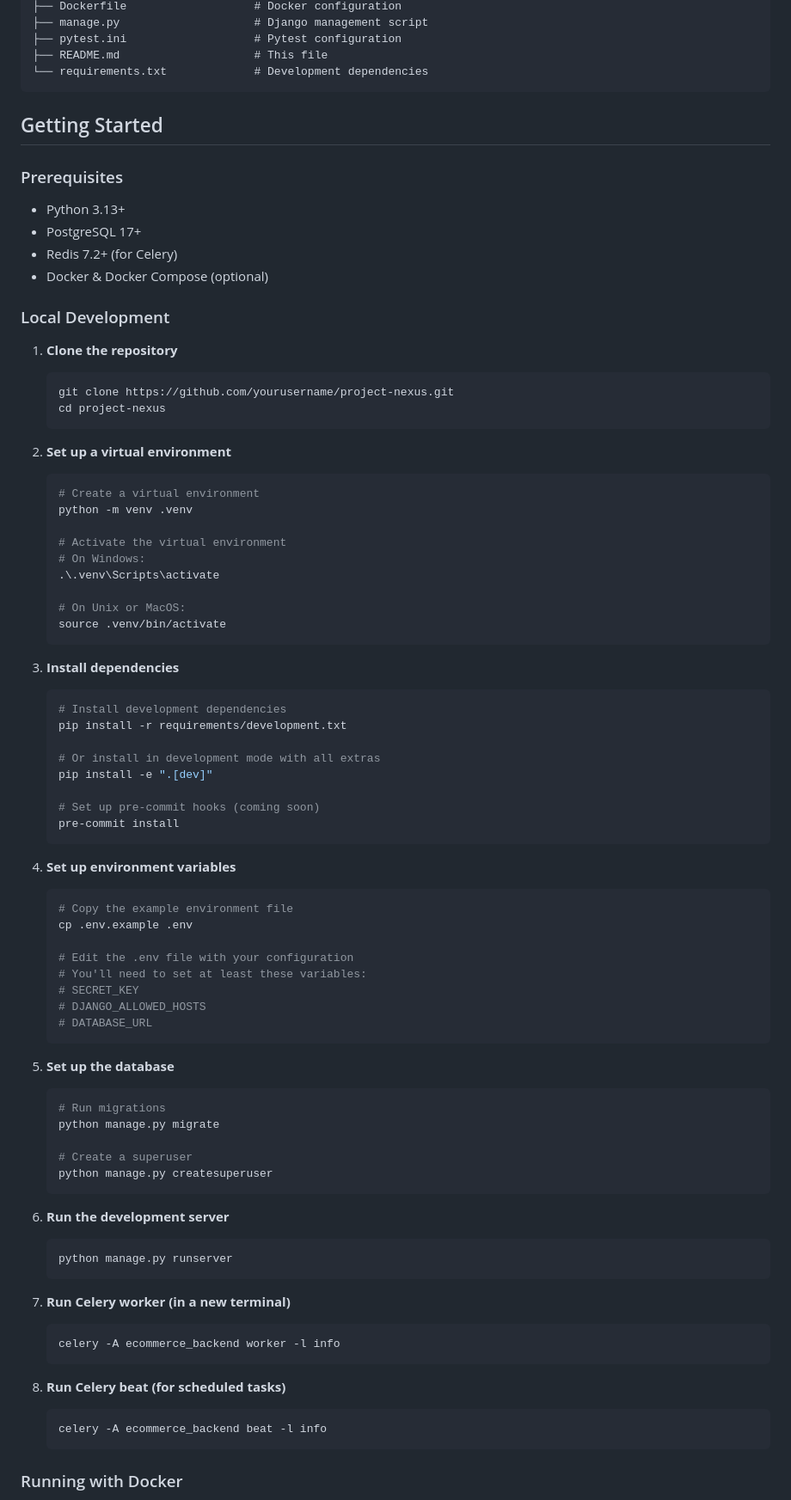
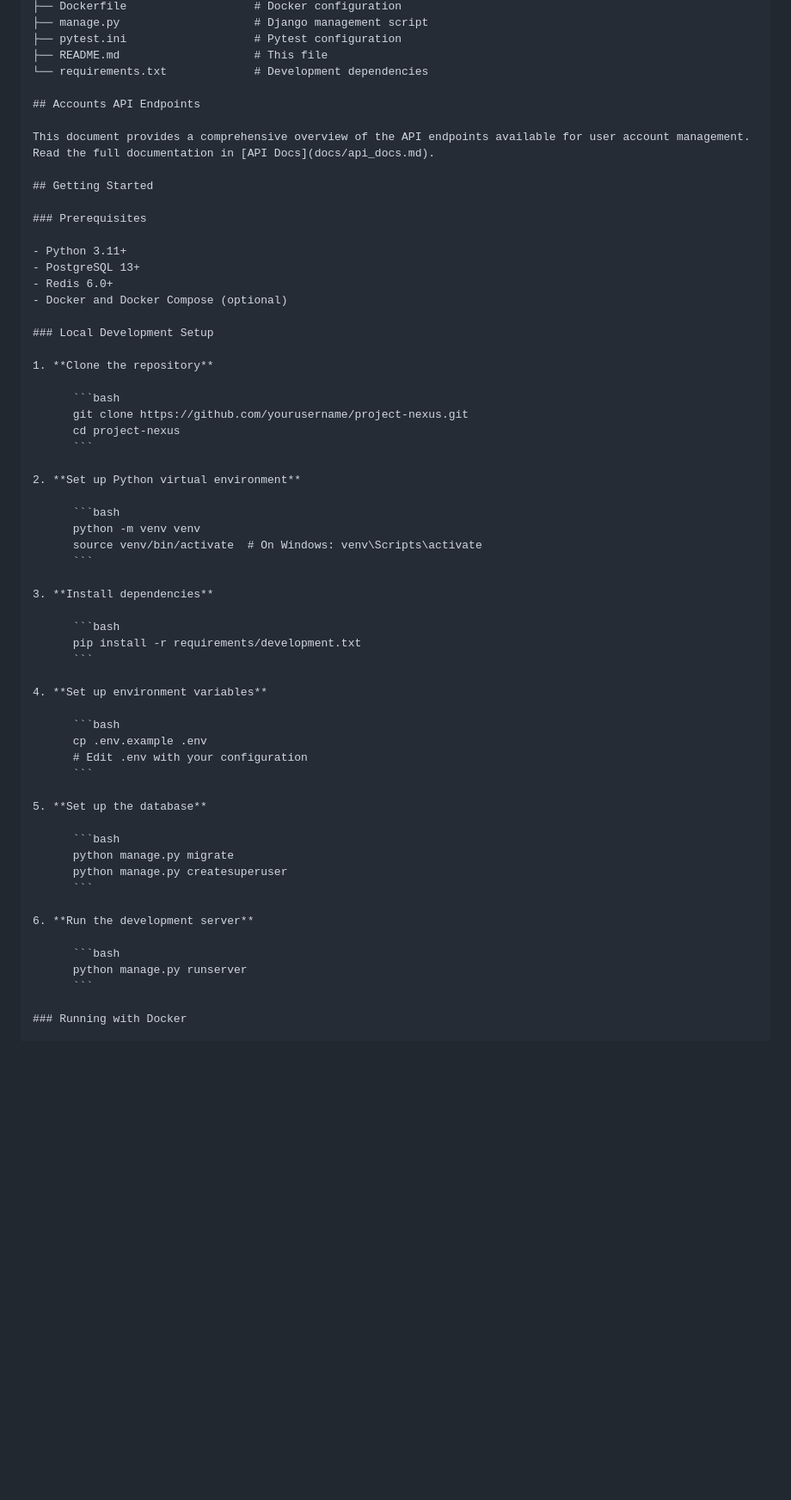
Before and after one commit to thecollekta/project-nexus, a Markdown page: README.md, the part around one of its changes. Shown at 86% size. GitHub-like rendering; blank space fills up the shorter version.

````diff
--- a/README.md
+++ b/README.md
@@ -123,93 +128,61 @@ project-nexus/
 ├── pytest.ini                   # Pytest configuration
 ├── README.md                    # This file
 └── requirements.txt             # Development dependencies
-```
+
+## Accounts API Endpoints
+
+This document provides a comprehensive overview of the API endpoints available for user account management. Read the full documentation in [API Docs](docs/api_docs.md).
 
 ## Getting Started
 
 ### Prerequisites
 
-- Python 3.13+
-- PostgreSQL 17+
-- Redis 7.2+ (for Celery)
-- Docker & Docker Compose (optional)
+- Python 3.11+
+- PostgreSQL 13+
+- Redis 6.0+
+- Docker and Docker Compose (optional)
 
-### Local Development
+### Local Development Setup
 
 1. **Clone the repository**
 
-    ```bash
-    git clone https://github.com/yourusername/project-nexus.git
-    cd project-nexus
-    ```
+      ```bash
+      git clone https://github.com/yourusername/project-nexus.git
+      cd project-nexus
+      ```
 
-2. **Set up a virtual environment**
+2. **Set up Python virtual environment**
 
-    ```bash
-    # Create a virtual environment
-    python -m venv .venv
-
-    # Activate the virtual environment
-    # On Windows:
-    .\.venv\Scripts\activate
-
-    # On Unix or MacOS:
-    source .venv/bin/activate
-    ```
+      ```bash
+      python -m venv venv
+      source venv/bin/activate  # On Windows: venv\Scripts\activate
+      ```
 
 3. **Install dependencies**
 
-    ```bash
-    # Install development dependencies
-    pip install -r requirements/development.txt
-
-    # Or install in development mode with all extras
-    pip install -e ".[dev]"
-
-    # Set up pre-commit hooks (coming soon)
-    pre-commit install
-    ```
+      ```bash
+      pip install -r requirements/development.txt
+      ```
 
 4. **Set up environment variables**
 
-    ```bash
-    # Copy the example environment file
-    cp .env.example .env
-
-    # Edit the .env file with your configuration
-    # You'll need to set at least these variables:
-    # SECRET_KEY
-    # DJANGO_ALLOWED_HOSTS
-    # DATABASE_URL
-    ```
+      ```bash
+      cp .env.example .env
+      # Edit .env with your configuration
+      ```
 
 5. **Set up the database**
 
-    ```bash
-    # Run migrations
-    python manage.py migrate
-
-    # Create a superuser
-    python manage.py createsuperuser
-    ```
+      ```bash
+      python manage.py migrate
+      python manage.py createsuperuser
+      ```
 
 6. **Run the development server**
 
-    ```bash
-    python manage.py runserver
-    ```
-
-7. **Run Celery worker (in a new terminal)**
-
-    ```bash
-    celery -A ecommerce_backend worker -l info
-    ```
-
-8. **Run Celery beat (for scheduled tasks)**
-
-    ```bash
-    celery -A ecommerce_backend beat -l info
-    ```
+      ```bash
+      python manage.py runserver
+      ```
 
 ### Running with Docker
 
````
Also changed, not shown: other parts of README.md (+57 -90 lines).
